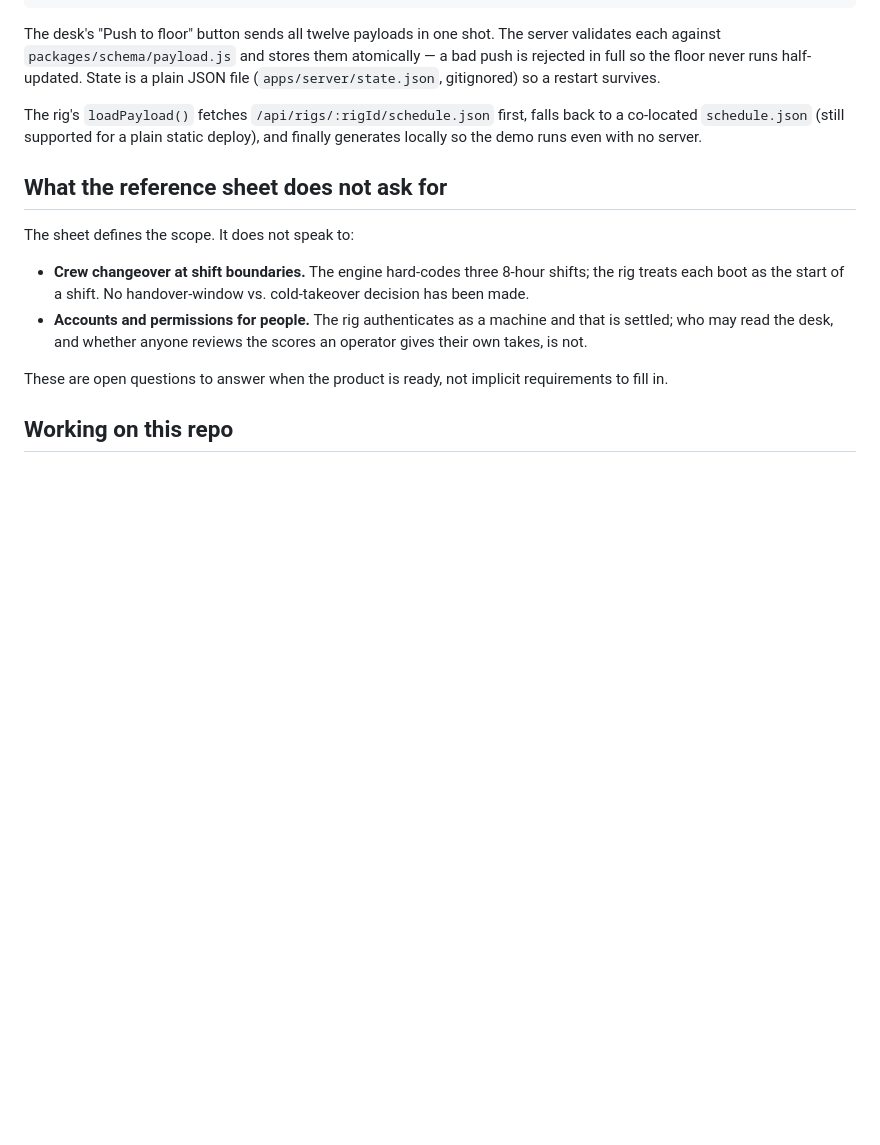
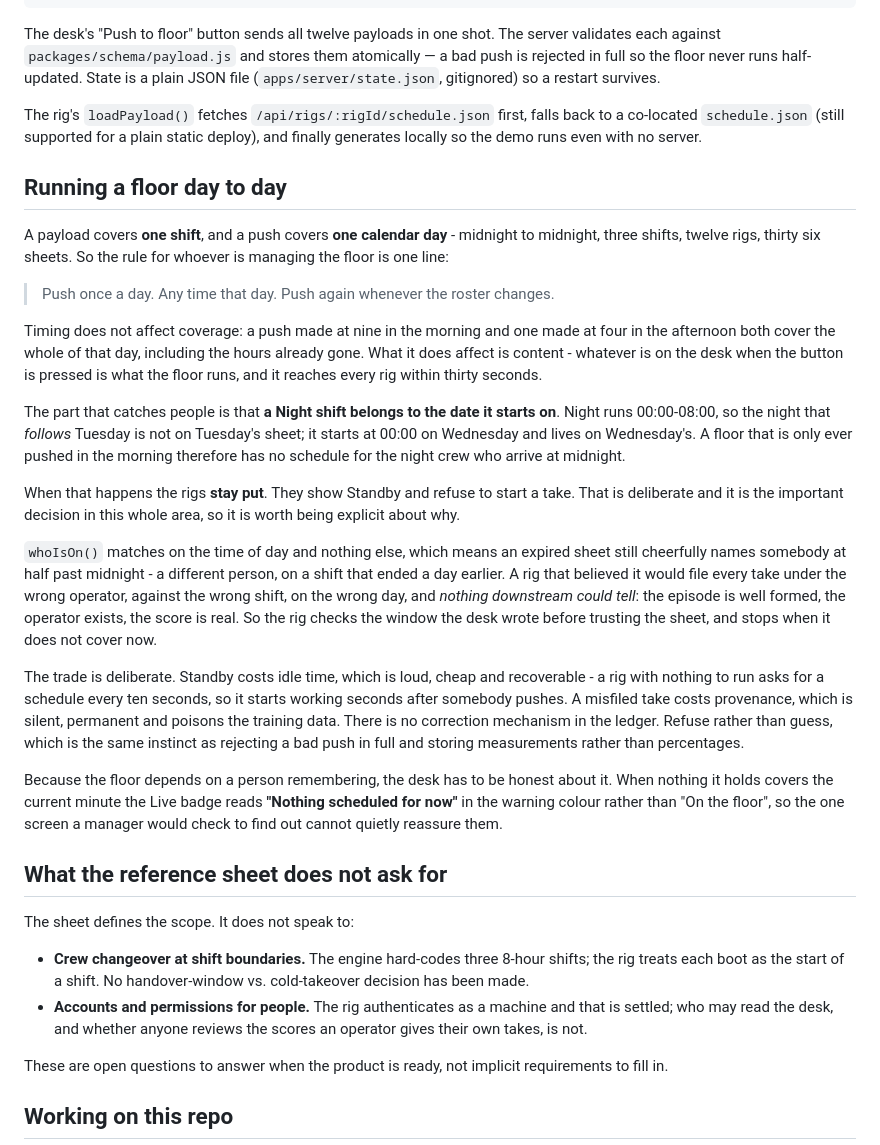
Before and after one commit to k-nizy/Rigs, a Markdown page: CLAUDE.md, the part around the change. Rendered like a GitHub page; blank space fills up the shorter version.

Commit message:
Write down how a floor is run day to day
Push once a day, and again whenever the roster changes. The reasoning
behind Standby is not obvious and was rediscovered twice, so it is
recorded next to it.

```diff
--- a/CLAUDE.md
+++ b/CLAUDE.md
@@ -206,6 +206,54 @@ falls back to a co-located `schedule.json` (still supported for a plain
 static deploy), and finally generates locally so the demo runs even with
 no server.
 
+## Running a floor day to day
+
+A payload covers **one shift**, and a push covers **one calendar day** -
+midnight to midnight, three shifts, twelve rigs, thirty six sheets. So
+the rule for whoever is managing the floor is one line:
+
+> Push once a day. Any time that day. Push again whenever the roster
+> changes.
+
+Timing does not affect coverage: a push made at nine in the morning and
+one made at four in the afternoon both cover the whole of that day,
+including the hours already gone. What it does affect is content -
+whatever is on the desk when the button is pressed is what the floor
+runs, and it reaches every rig within thirty seconds.
+
+The part that catches people is that **a Night shift belongs to the date
+it starts on**. Night runs 00:00-08:00, so the night that *follows*
+Tuesday is not on Tuesday's sheet; it starts at 00:00 on Wednesday and
+lives on Wednesday's. A floor that is only ever pushed in the morning
+therefore has no schedule for the night crew who arrive at midnight.
+
+When that happens the rigs **stay put**. They show Standby and refuse to
+start a take. That is deliberate and it is the important decision in this
+whole area, so it is worth being explicit about why.
+
+`whoIsOn()` matches on the time of day and nothing else, which means an
+expired sheet still cheerfully names somebody at half past midnight - a
+different person, on a shift that ended a day earlier. A rig that
+believed it would file every take under the wrong operator, against the
+wrong shift, on the wrong day, and *nothing downstream could tell*: the
+episode is well formed, the operator exists, the score is real. So the
+rig checks the window the desk wrote before trusting the sheet, and
+stops when it does not cover now.
+
+The trade is deliberate. Standby costs idle time, which is loud, cheap
+and recoverable - a rig with nothing to run asks for a schedule every ten
+seconds, so it starts working seconds after somebody pushes. A misfiled
+take costs provenance, which is silent, permanent and poisons the
+training data. There is no correction mechanism in the ledger. Refuse
+rather than guess, which is the same instinct as rejecting a bad push in
+full and storing measurements rather than percentages.
+
+Because the floor depends on a person remembering, the desk has to be
+honest about it. When nothing it holds covers the current minute the Live
+badge reads **"Nothing scheduled for now"** in the warning colour rather
+than "On the floor", so the one screen a manager would check to find out
+cannot quietly reassure them.
+
 ## What the reference sheet does not ask for
 
 The sheet defines the scope. It does not speak to:
```
